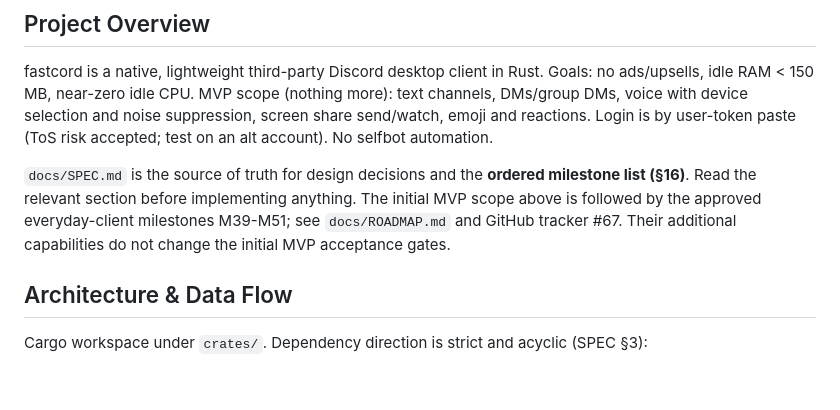
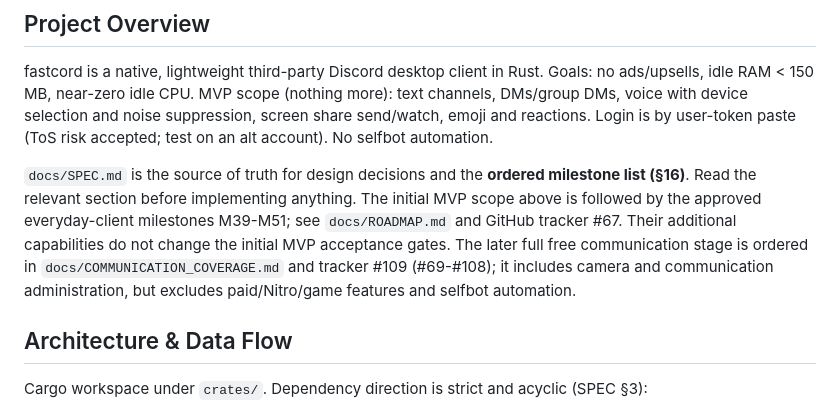
Before and after one commit to skadibtw/fastcord, a Markdown page: AGENTS.md, the part around the change. Drawn GitHub-style; blank space fills up the shorter version.

```diff
--- a/AGENTS.md
+++ b/AGENTS.md
@@ -3,7 +3,7 @@
 ## Project Overview
 fastcord is a native, lightweight third-party Discord desktop client in Rust. Goals: no ads/upsells, idle RAM < 150 MB, near-zero idle CPU. MVP scope (nothing more): text channels, DMs/group DMs, voice with device selection and noise suppression, screen share send/watch, emoji and reactions. Login is by user-token paste (ToS risk accepted; test on an alt account). No selfbot automation.
 
-`docs/SPEC.md` is the source of truth for design decisions and the **ordered milestone list (§16)**. Read the relevant section before implementing anything. The initial MVP scope above is followed by the approved everyday-client milestones M39-M51; see `docs/ROADMAP.md` and GitHub tracker #67. Their additional capabilities do not change the initial MVP acceptance gates.
+`docs/SPEC.md` is the source of truth for design decisions and the **ordered milestone list (§16)**. Read the relevant section before implementing anything. The initial MVP scope above is followed by the approved everyday-client milestones M39-M51; see `docs/ROADMAP.md` and GitHub tracker #67. Their additional capabilities do not change the initial MVP acceptance gates. The later full free communication stage is ordered in `docs/COMMUNICATION_COVERAGE.md` and tracker #109 (#69-#108); it includes camera and communication administration, but excludes paid/Nitro/game features and selfbot automation.
 
 ## Architecture & Data Flow
 Cargo workspace under `crates/`. Dependency direction is strict and acyclic (SPEC §3):
```
Also changed, not shown: docs/COMMUNICATION_COVERAGE.md (added, +77 -0 lines), docs/ROADMAP.md (+1 -1 lines).
